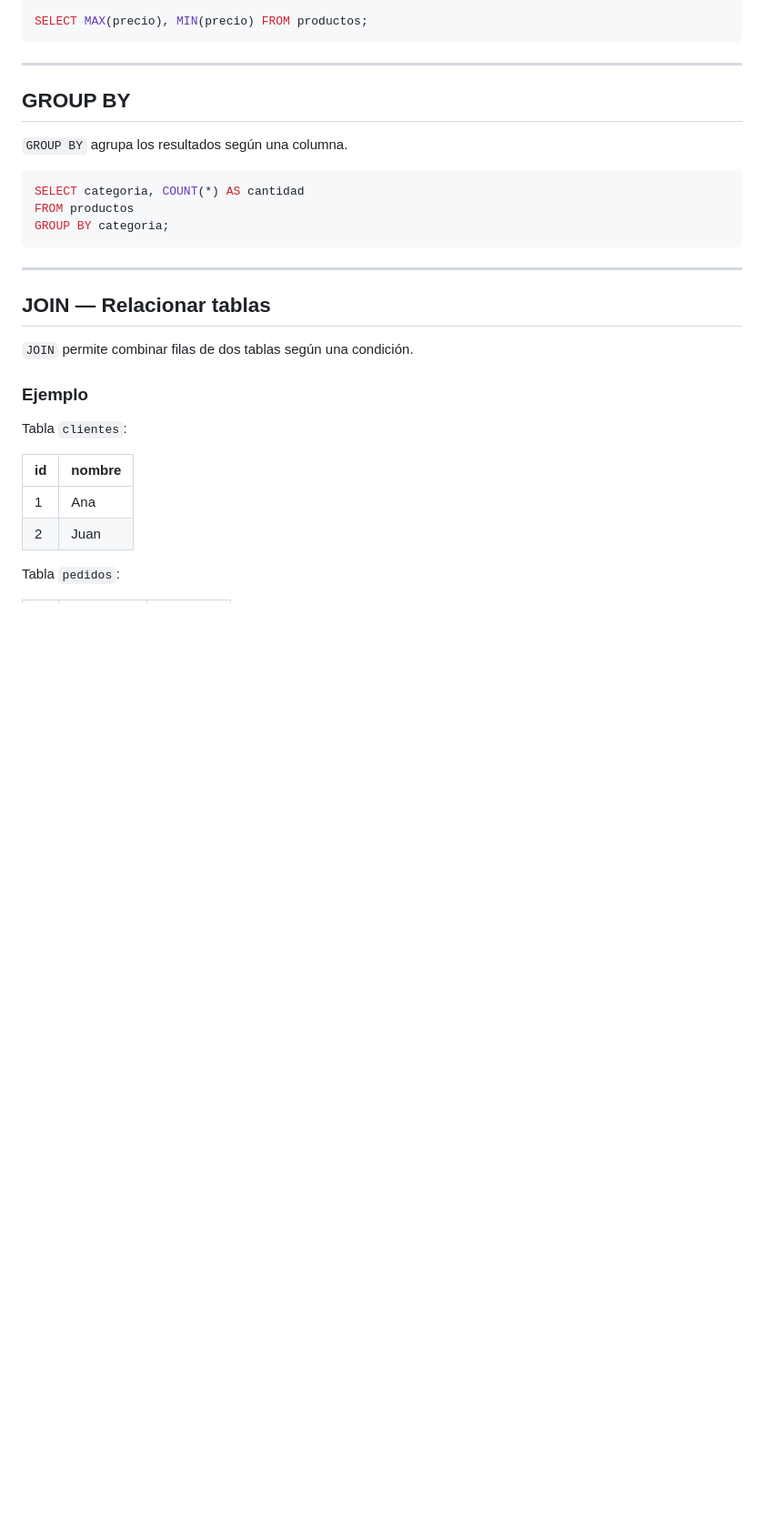
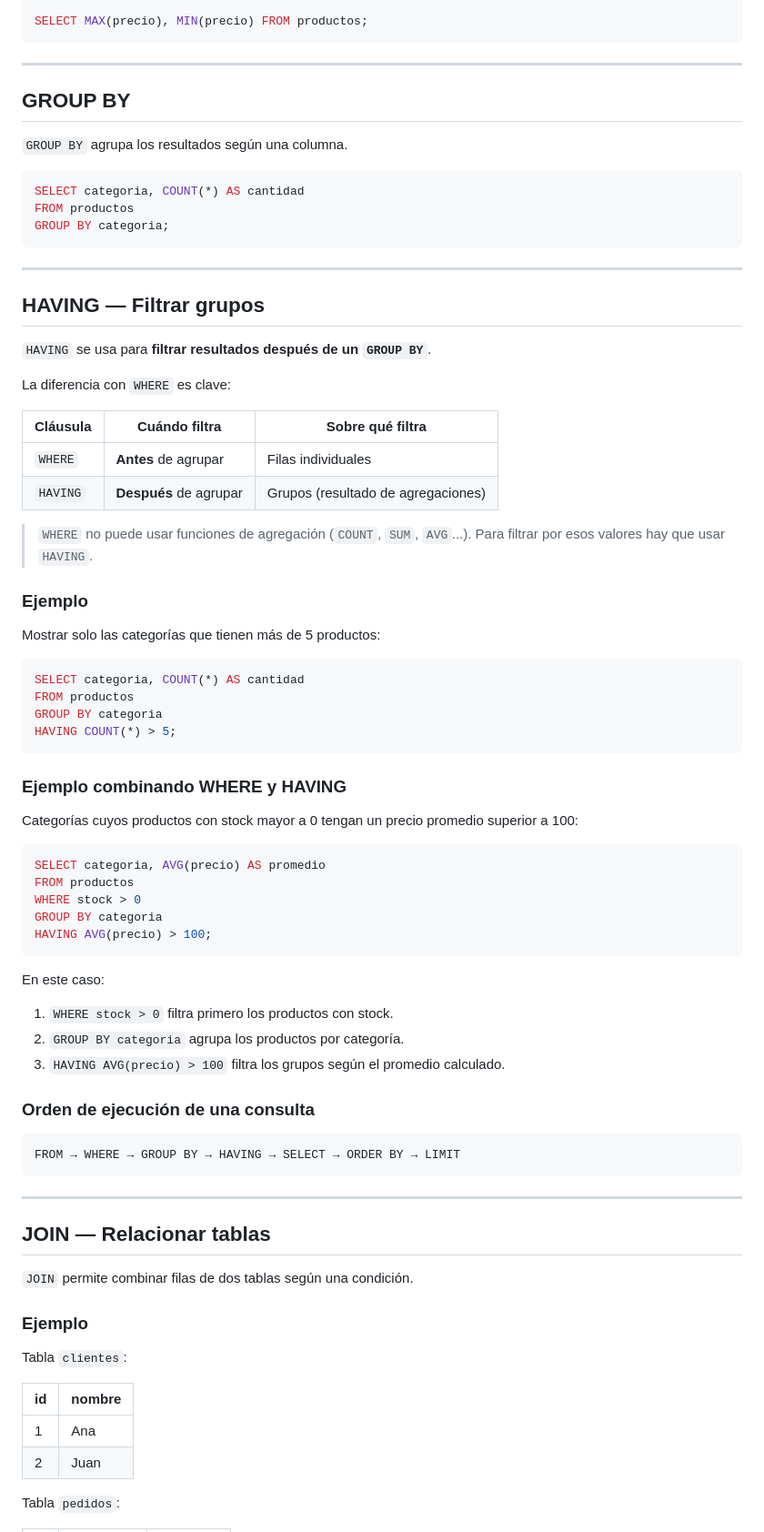
Before and after one commit to Programacion-4to/2026, a Markdown page: U3: Bases de datos, SQL, Model y Schemas/Teoria.md, the part around one of its changes. Shown at 91% size. GitHub-like rendering; blank space fills up the shorter version.

Commit message:
feat(U3): subo teoria de having

````diff
--- a/U3: Bases de datos, SQL, Model y Schemas/Teoria.md
+++ b/U3: Bases de datos, SQL, Model y Schemas/Teoria.md
@@ -257,6 +245,55 @@ SELECT MAX(precio), MIN(precio) FROM productos;
 SELECT categoria, COUNT(*) AS cantidad
 FROM productos
 GROUP BY categoria;
+```
+
+---
+
+## HAVING — Filtrar grupos
+
+`HAVING` se usa para **filtrar resultados después de un `GROUP BY`**.
+
+La diferencia con `WHERE` es clave:
+
+| Cláusula | Cuándo filtra | Sobre qué filtra |
+|----------|---------------|------------------|
+| `WHERE` | **Antes** de agrupar | Filas individuales |
+| `HAVING` | **Después** de agrupar | Grupos (resultado de agregaciones) |
+
+> `WHERE` no puede usar funciones de agregación (`COUNT`, `SUM`, `AVG`...). Para filtrar por esos valores hay que usar `HAVING`.
+
+### Ejemplo
+
+Mostrar solo las categorías que tienen más de 5 productos:
+
+```sql
+SELECT categoria, COUNT(*) AS cantidad
+FROM productos
+GROUP BY categoria
+HAVING COUNT(*) > 5;
+```
+
+### Ejemplo combinando WHERE y HAVING
+
+Categorías cuyos productos con stock mayor a 0 tengan un precio promedio superior a 100:
+
+```sql
+SELECT categoria, AVG(precio) AS promedio
+FROM productos
+WHERE stock > 0
+GROUP BY categoria
+HAVING AVG(precio) > 100;
+```
+
+En este caso:
+1. `WHERE stock > 0` filtra primero los productos con stock.
+2. `GROUP BY categoria` agrupa los productos por categoría.
+3. `HAVING AVG(precio) > 100` filtra los grupos según el promedio calculado.
+
+### Orden de ejecución de una consulta
+
+```
+FROM → WHERE → GROUP BY → HAVING → SELECT → ORDER BY → LIMIT
 ```
 
 ---
````
Also changed, not shown: other parts of U3: Bases de datos, SQL, Model y Schemas/Teoria.md (+1 -13 lines).
